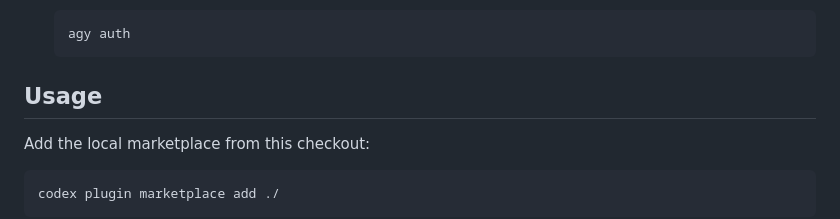
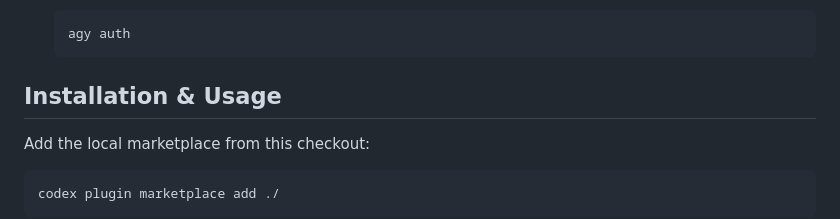
Before and after one commit to Vit129/agy-plugin-codex, a Markdown page: README.md, the part around the change. Drawn GitHub-style.

Commit message:
docs: update heading to Installation & Usage
Co-Authored-By: Claude <noreply@anthropic.com>

````diff
--- a/README.md
+++ b/README.md
@@ -39,7 +39,7 @@ The Antigravity CLI must be installed on your system and authenticated before us
    agy auth
    ```
 
-## Usage
+## Installation & Usage
 
 Add the local marketplace from this checkout:
 
````
